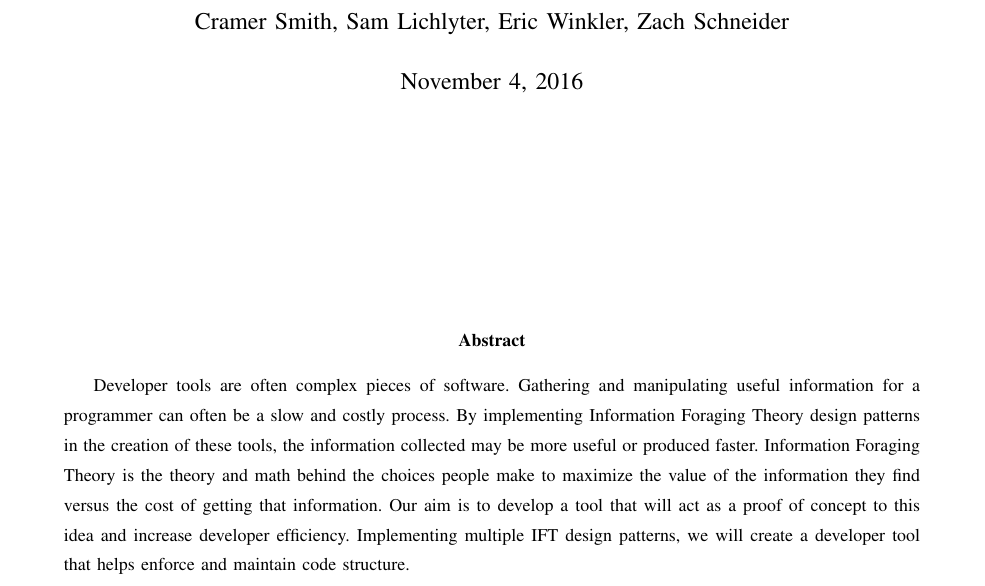
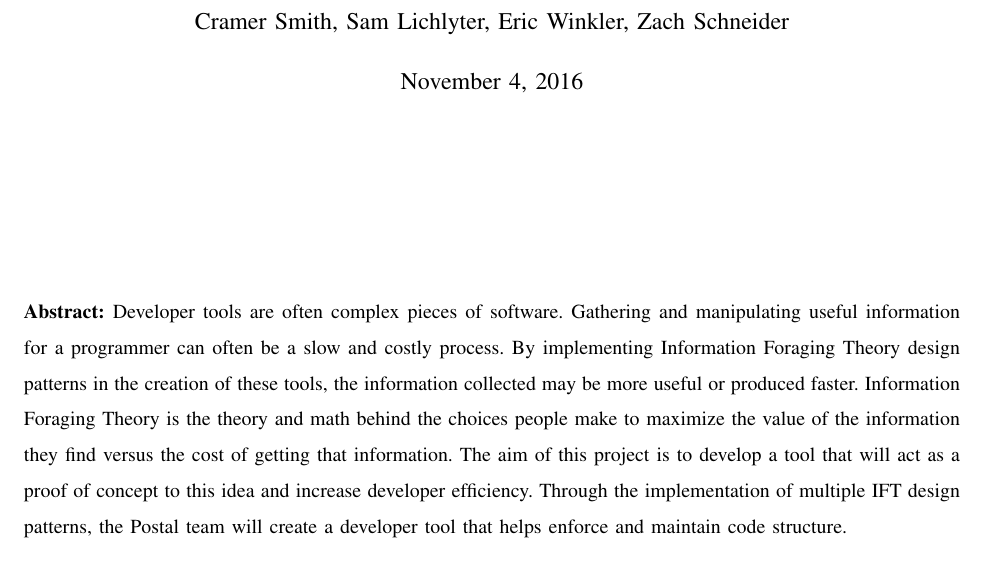
Before and after one commit to slichlyter12/Postal, a LaTeX paper (Requirements/requirements.tex): part of page 1 of 10, cut so that both start at the same text. Compiled offline with pdfLaTeX; a missing font is replaced by an installed copy or a similar font; a LaTeX package or settings file that is missing is left out.

Commit message:
Added team name to title page and fixed abstract

```diff
--- a/Requirements/requirements.tex
+++ b/Requirements/requirements.tex
@@ -9,6 +9,7 @@
 \usepackage{graphicx}
 \usepackage[noadjust]{cite}
 \nocite{*}
+\usepackage{abstract}
 \graphicspath{ {images/} }
 
 % Needed to get rid of "References" section in the TOC:
@@ -51,22 +53,23 @@
 % Document Title:
 \def\doctitle{A Tool to Automatically Organize the Structure of a Codebase Using Information Foraging Theory Design Patterns}
 \def\doctype{Requirements Document}
+\def\team{Team Postal}
 
 \markboth{Oregon State University}{\doctitle}
 
 \begin{document}
 
-\title{\Huge{\bfseries{\textsf{\doctitle}}}\\\textsf{\Large{\doctype}}}
+\title{\Huge{\bfseries{\textsf{\doctitle}}}\\\textsf{\Large{\doctype}}\\\textsf{\large{\team}}}
 \author{Cramer Smith, Sam Lichlyter, Eric Winkler, Zach Schneider}
 
 \maketitle
 \vfill
-\begin{abstract}
+%\begin{abstract}
 
-Developer tools are often complex pieces of software.
+\setlength\parindent{0pt} \textbf{Abstract:} Developer tools are often complex pieces of software.
 Gathering and manipulating useful information for a programmer can often be a slow and costly process.
 By implementing Information Foraging Theory design patterns in the creation of these tools, the information collected may be more useful or produced faster.
 Information Foraging Theory is the theory and math behind the choices people make to maximize the value of the information they find versus the cost of getting that information.
-Our aim is to develop a tool that will act as a proof of concept to this idea and increase developer efficiency.
-Implementing multiple IFT design patterns, we will create a developer tool that helps enforce and maintain code structure.
+The aim of this project is to develop a tool that will act as a proof of concept to this idea and increase developer efficiency.
+Through the implementation of multiple IFT design patterns, the Postal team will create a developer tool that helps enforce and maintain code structure.
 
```
Also changed, not shown: Requirements/requirements.pdf, Requirements/requirements.tex (3 more changed lines).
